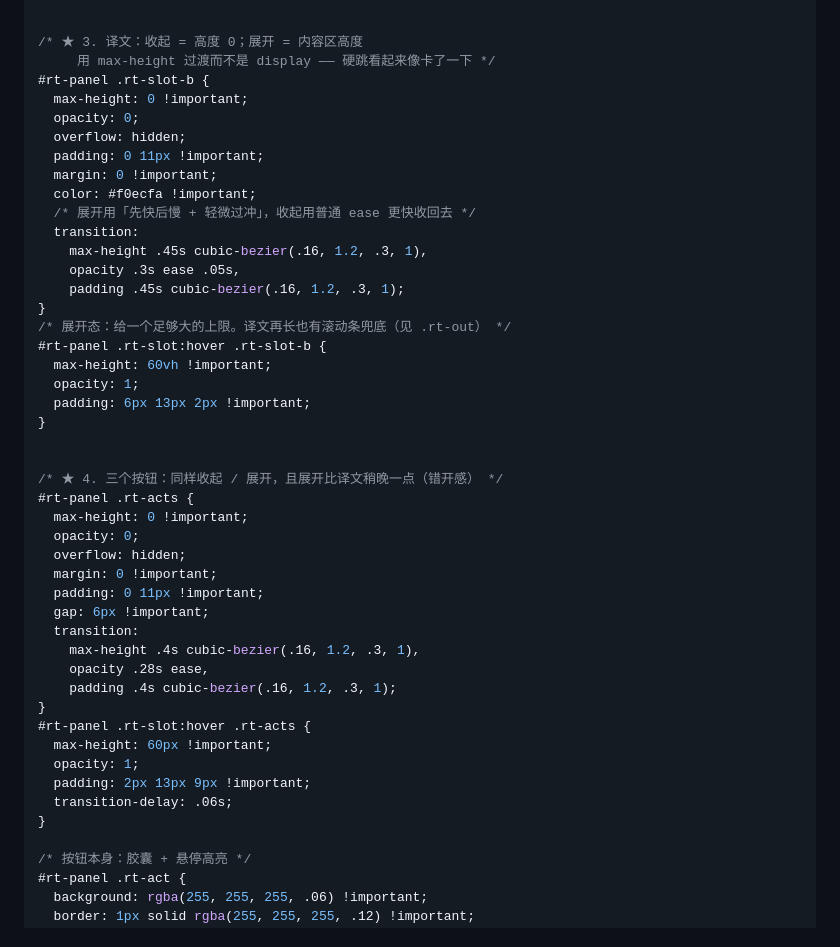
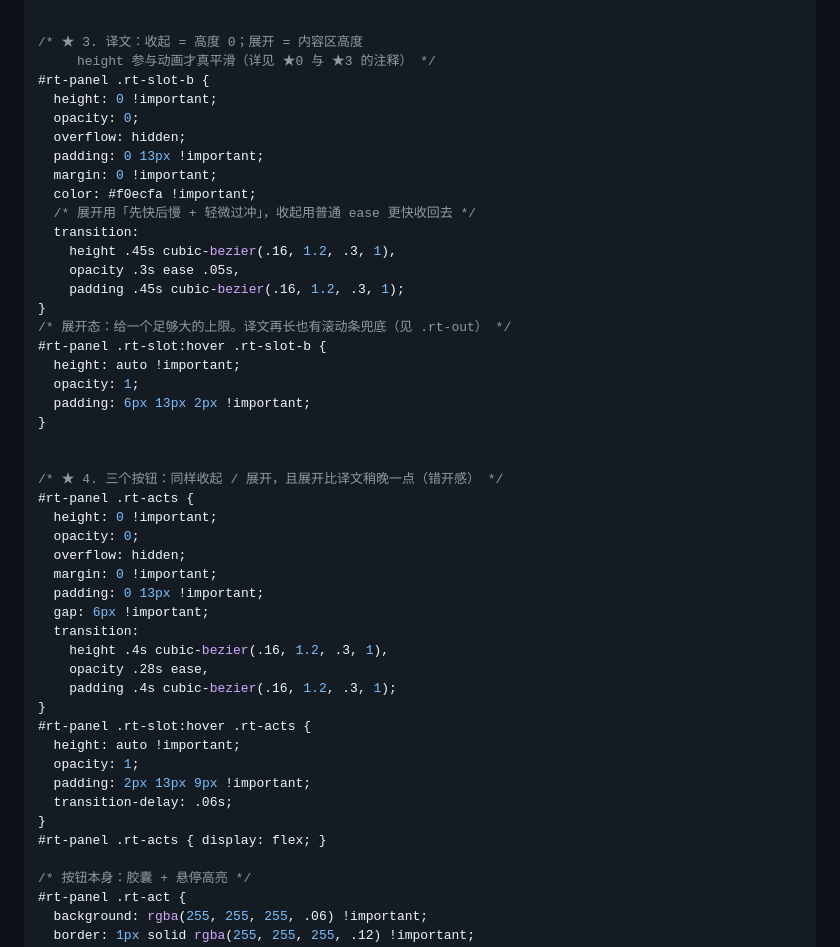
Before and after one commit to KniphH/RequestTranslate, a Markdown page: docs/CUSTOM-PANEL-HOVER.md, the part around one of its changes. Drawn GitHub-style.

```diff
--- a/docs/CUSTOM-PANEL-HOVER.md
+++ b/docs/CUSTOM-PANEL-HOVER.md
@@ -97,23 +132,23 @@
 
 
 /* ★ 3. 译文：收起 = 高度 0；展开 = 内容区高度
-     用 max-height 过渡而不是 display —— 硬跳看起来像卡了一下 */
+     height 参与动画才真平滑（详见 ★0 与 ★3 的注释） */
 #rt-panel .rt-slot-b {
-  max-height: 0 !important;
+  height: 0 !important;
   opacity: 0;
   overflow: hidden;
-  padding: 0 11px !important;
+  padding: 0 13px !important;
   margin: 0 !important;
   color: #f0ecfa !important;
   /* 展开用「先快后慢 + 轻微过冲」，收起用普通 ease 更快收回去 */
   transition:
-    max-height .45s cubic-bezier(.16, 1.2, .3, 1),
+    height .45s cubic-bezier(.16, 1.2, .3, 1),
     opacity .3s ease .05s,
     padding .45s cubic-bezier(.16, 1.2, .3, 1);
 }
 /* 展开态：给一个足够大的上限。译文再长也有滚动条兜底（见 .rt-out） */
 #rt-panel .rt-slot:hover .rt-slot-b {
-  max-height: 60vh !important;
+  height: auto !important;
   opacity: 1;
   padding: 6px 13px 2px !important;
 }
@@ -121,23 +156,24 @@
 
 /* ★ 4. 三个按钮：同样收起 / 展开，且展开比译文稍晚一点（错开感） */
 #rt-panel .rt-acts {
-  max-height: 0 !important;
+  height: 0 !important;
   opacity: 0;
   overflow: hidden;
   margin: 0 !important;
-  padding: 0 11px !important;
+  padding: 0 13px !important;
   gap: 6px !important;
   transition:
-    max-height .4s cubic-bezier(.16, 1.2, .3, 1),
+    height .4s cubic-bezier(.16, 1.2, .3, 1),
     opacity .28s ease,
     padding .4s cubic-bezier(.16, 1.2, .3, 1);
 }
 #rt-panel .rt-slot:hover .rt-acts {
-  max-height: 60px !important;
+  height: auto !important;
   opacity: 1;
   padding: 2px 13px 9px !important;
   transition-delay: .06s;
 }
+#rt-panel .rt-acts { display: flex; }
 
 /* 按钮本身：胶囊 + 悬停高亮 */
 #rt-panel .rt-act {
```
Also changed, not shown: other parts of docs/CUSTOM-PANEL-HOVER.md (+58 -26 lines).
